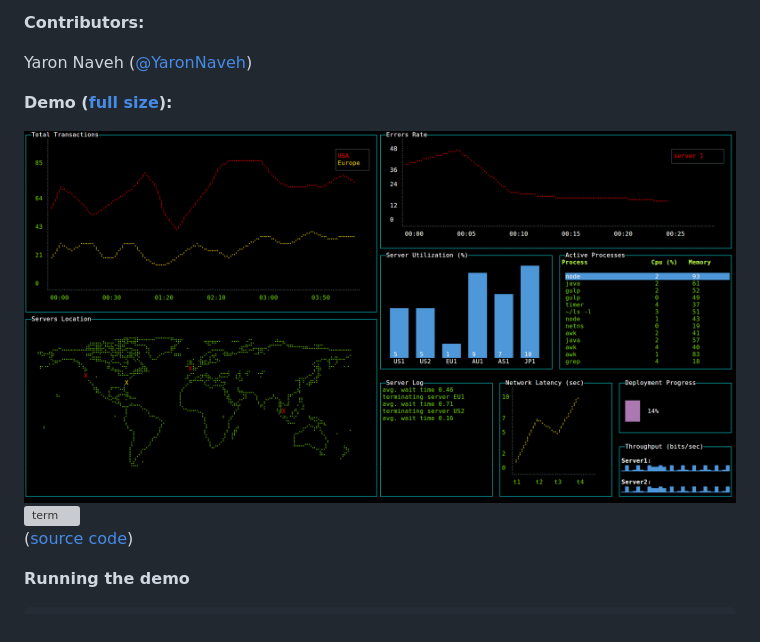
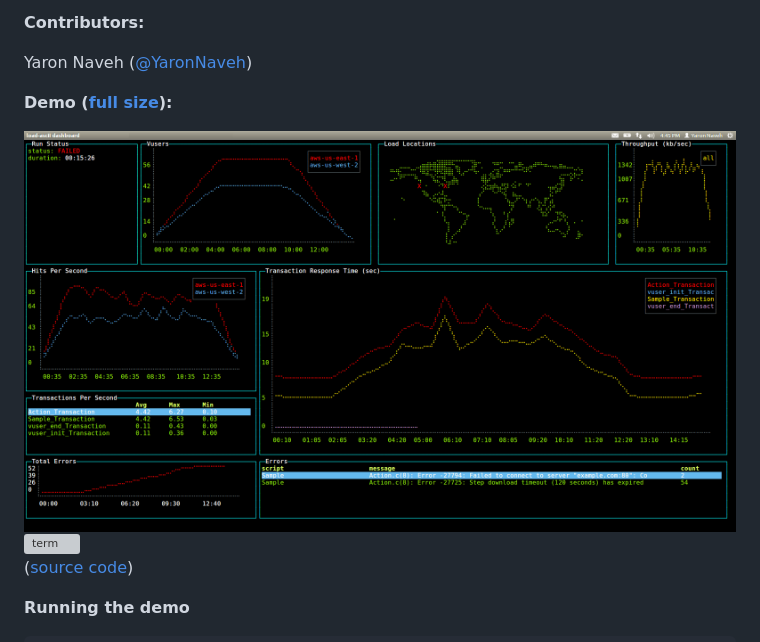
Before and after one commit to yaronn/blessed-contrib, a Markdown page: README.md, the part around the change. Rendered like a GitHub page; pictures changed too: docs/images/truload.png (added); grey boxes are pictures that could not be loaded.

```diff
--- a/README.md
+++ b/README.md
@@ -11,7 +11,7 @@ Yaron Naveh ([@YaronNaveh](http://twitter.com/YaronNaveh))
 
 **Demo ([full size](https://raw.githubusercontent.com/yaronn/blessed-contrib/master/docs/images/term3.gif)):**
 
-<img src="./docs/images/dashboard.png" alt="term" width="800">
+<img src="./docs/images/truload.png" alt="term" width="800">
 
 <img src="./docs/images/term3.gif" alt="term" width="800">
 
```
